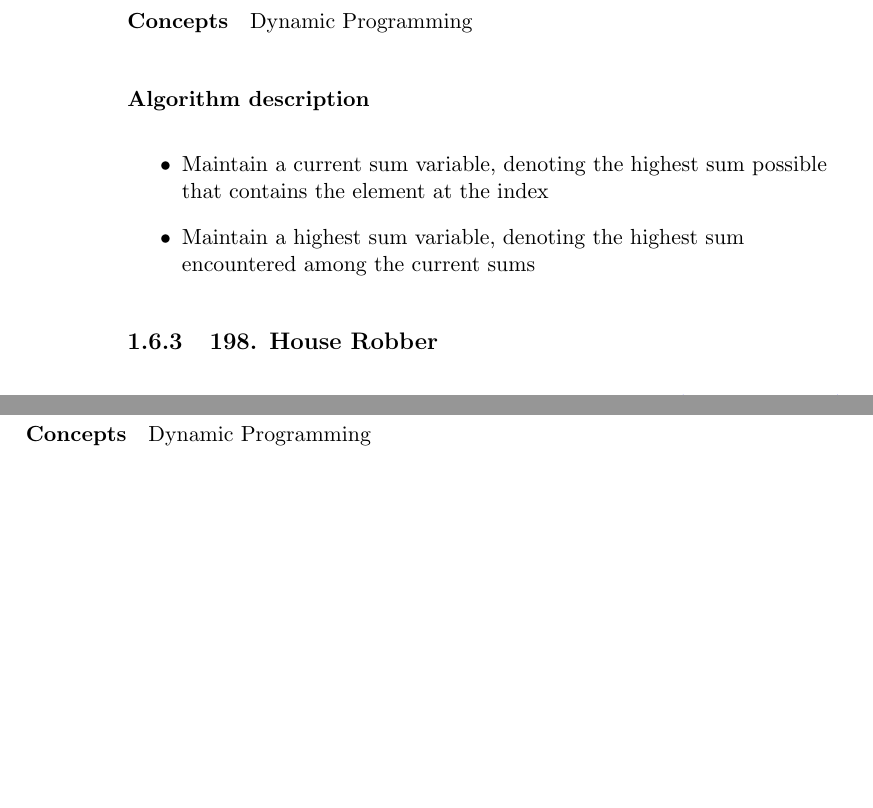
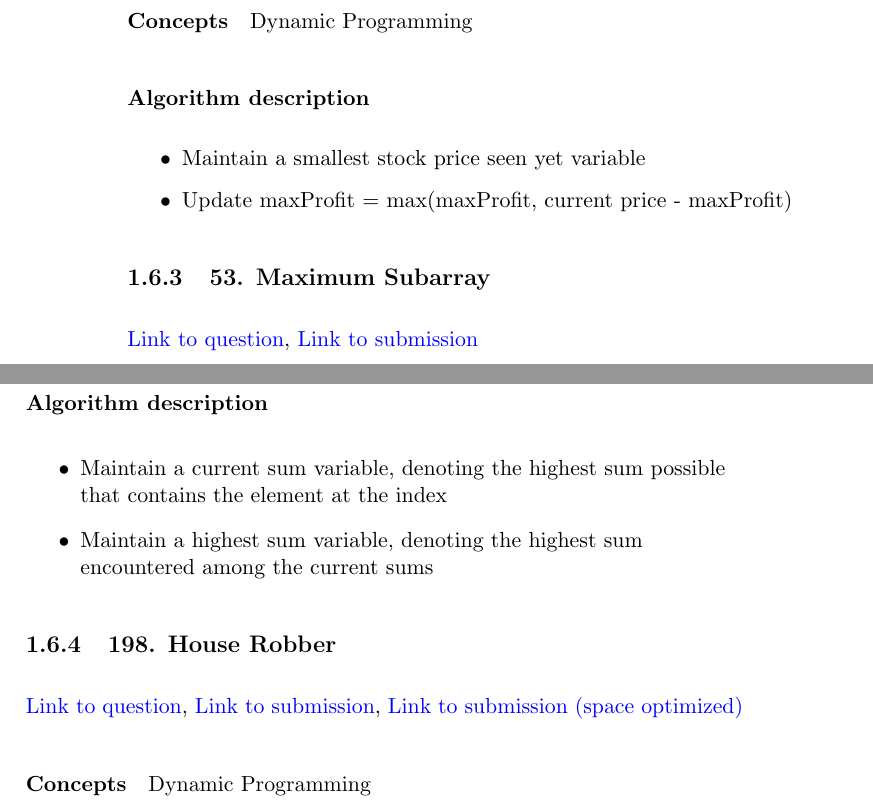
Before and after one commit to sankalp-sangle/Leetcode-Solutions, a LaTeX book (Notes.tex): two parts of pages 28 and 29 of 30, joined at a grey line, cut so that both start at the same text, the shorter picture padded with empty space. Compiled offline with pdfLaTeX.

Commit message:
Added 53

```diff
--- a/Notes.tex
+++ b/Notes.tex
@@ -534,6 +534,17 @@ Dynamic Programming
 
 \subsection{121. Best Time to Buy and Sell Stock}
 \href{https://leetcode.com/problems/best-time-to-buy-and-sell-stock/}{Link to question},
+\href{https://leetcode.com/submissions/detail/335403058/}{Link to submission}
+\paragraph{Concepts}
+Dynamic Programming
+\paragraph{Algorithm description}
+\begin{itemize}
+    \item Maintain a smallest stock price seen yet variable
+    \item Update maxProfit = max(maxProfit, current price - maxProfit)
+\end{itemize}
+
+\subsection{53. Maximum Subarray}
+\href{https://leetcode.com/problems/maximum-subarray/}{Link to question},
 \href{https://leetcode.com/submissions/detail/335407441/}{Link to submission}
 \paragraph{Concepts}
 Dynamic Programming
```
Also changed, not shown: Notes.pdf.
